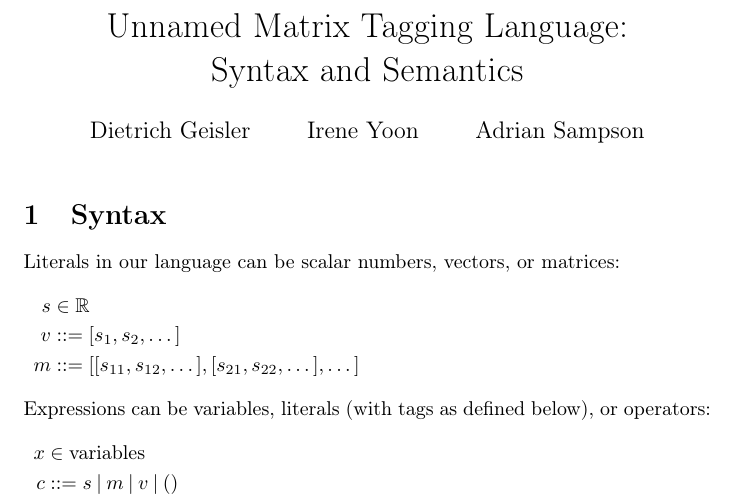
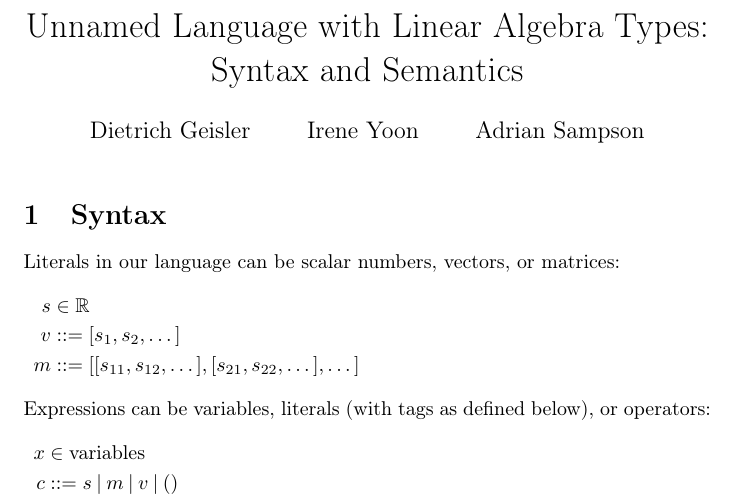
Before and after one commit to cucapra/gator, a LaTeX document (semantics/mtag.tex): part of page 1 of 4, cut at the place of the change. Compiled offline with pdfLaTeX; a LaTeX package or settings file that is missing is left out.

Commit message:
Expanded title

```diff
--- a/semantics/mtag.tex
+++ b/semantics/mtag.tex
@@ -8,7 +8,7 @@
 \usepackage{nccmath}
 \usepackage{xxx}
 
-\title{Unnamed Matrix Tagging Language: \\ Syntax and Semantics}
+\title{Unnamed Language with Linear Algebra Types: \\ Syntax and Semantics}
 \author{Dietrich Geisler \and Irene Yoon \and Adrian Sampson}
 \date{}
 
```
